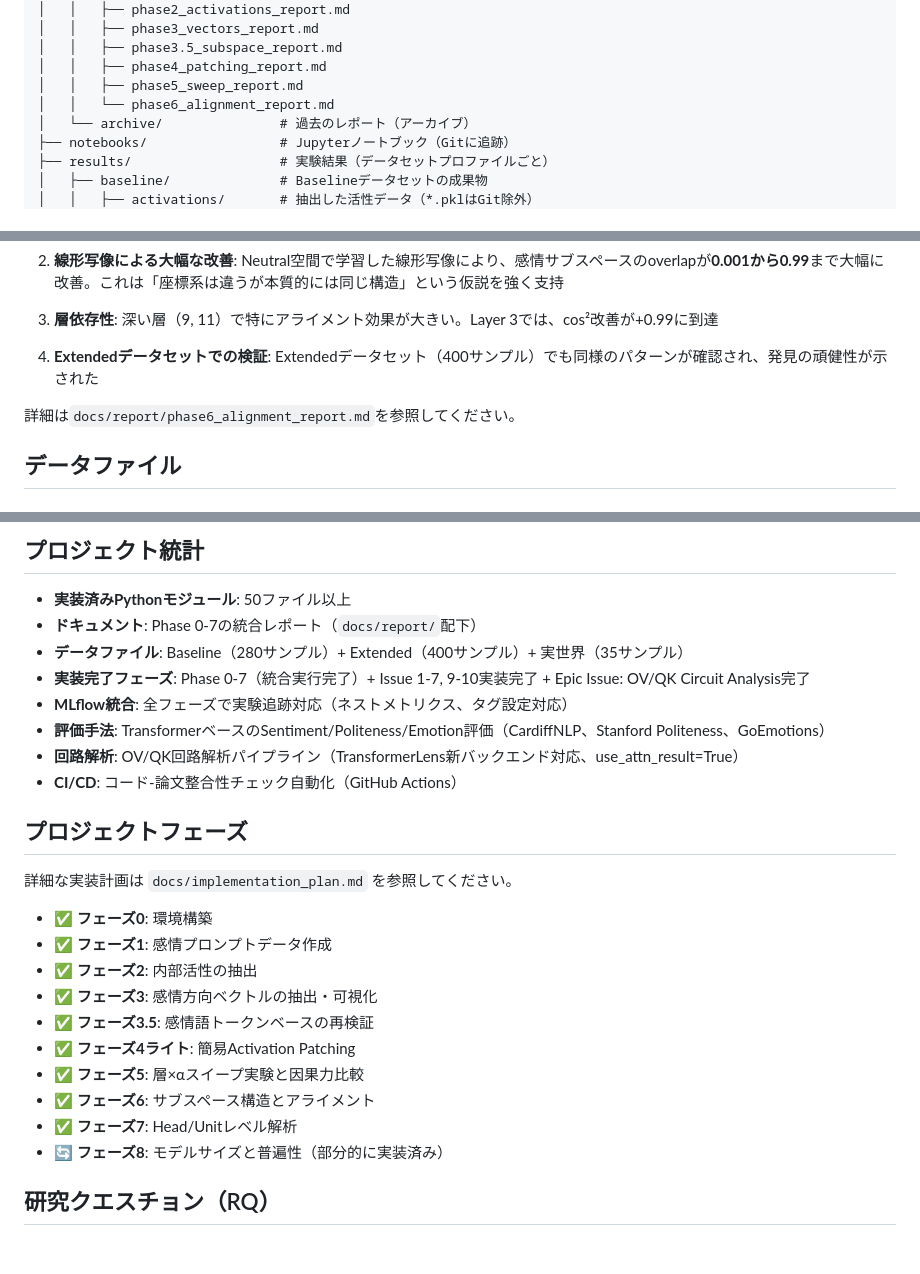
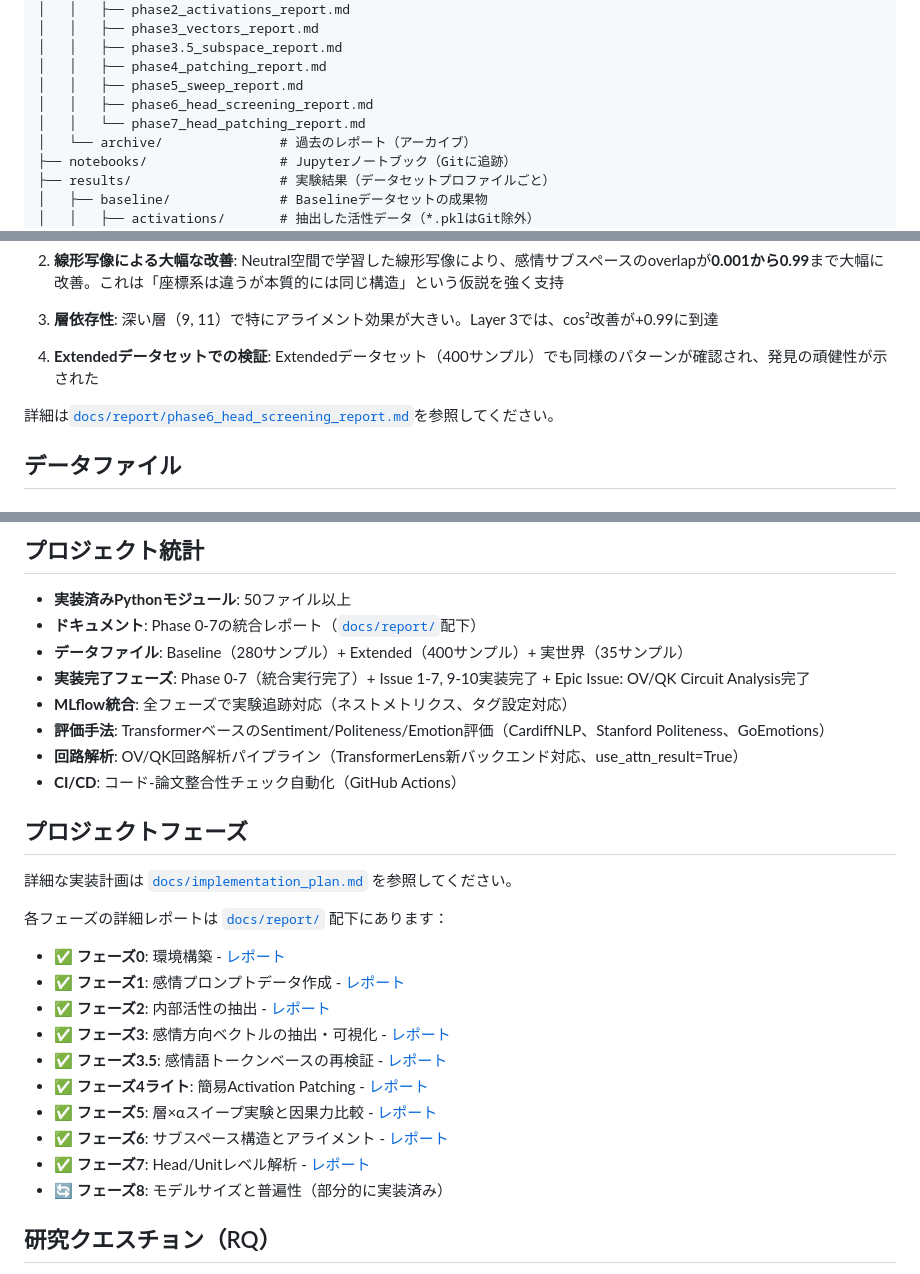
Before and after one commit to toshiohanawa/emotion-circuits-project, a Markdown page: README.md, 3 parts joined by grey strips. Drawn GitHub-style; blank space fills up the shorter version.

Commit message:
refactor: Update README.md to reflect new report structure and phase documentation
- Renamed phase 6 report to `phase6_head_screening_report.md` and added phase 7 report `phase7_head_patching_report.md`.
- Updated links in README.md to point to the new report files for phases 6 and 7.
- Enhanced documentation for project phases, providing direct links to individual reports for better accessibility.

```diff
--- a/README.md
+++ b/README.md
@@ -155,7 +155,8 @@ emotion-circuits-project/
 │   │   ├── phase3.5_subspace_report.md
 │   │   ├── phase4_patching_report.md
 │   │   ├── phase5_sweep_report.md
-│   │   └── phase6_alignment_report.md
+│   │   ├── phase6_head_screening_report.md
+│   │   └── phase7_head_patching_report.md
 │   └── archive/               # 過去のレポート（アーカイブ）
 ├── notebooks/                 # Jupyterノートブック（Gitに追跡）
 ├── results/                   # 実験結果（データセットプロファイルごと）
@@ -424,7 +425,7 @@ python -m src.visualization.alignment_plots \
 
 4. **Extendedデータセットでの検証**: Extendedデータセット（400サンプル）でも同様のパターンが確認され、発見の頑健性が示された
 
-詳細は`docs/report/phase6_alignment_report.md`を参照してください。
+詳細は[`docs/report/phase6_head_screening_report.md`](docs/report/phase6_head_screening_report.md)を参照してください。
 
 ## データファイル
 
@@ -494,7 +495,7 @@ git commit -m "Remove large data files from Git tracking"
 ## プロジェクト統計
 
 - **実装済みPythonモジュール**: 50ファイル以上
-- **ドキュメント**: Phase 0-7の統合レポート（`docs/report/`配下）
+- **ドキュメント**: Phase 0-7の統合レポート（[`docs/report/`](docs/report/)配下）
 - **データファイル**: Baseline（280サンプル）+ Extended（400サンプル）+ 実世界（35サンプル）
 - **実装完了フェーズ**: Phase 0-7（統合実行完了）+ Issue 1-7, 9-10実装完了 + Epic Issue: OV/QK Circuit Analysis完了
 - **MLflow統合**: 全フェーズで実験追跡対応（ネストメトリクス、タグ設定対応）
@@ -504,17 +505,19 @@ git commit -m "Remove large data files from Git tracking"
 
 ## プロジェクトフェーズ
 
-詳細な実装計画は `docs/implementation_plan.md` を参照してください。
+詳細な実装計画は [`docs/implementation_plan.md`](docs/implementation_plan.md) を参照してください。
 
-- ✅ **フェーズ0**: 環境構築
-- ✅ **フェーズ1**: 感情プロンプトデータ作成
-- ✅ **フェーズ2**: 内部活性の抽出
-- ✅ **フェーズ3**: 感情方向ベクトルの抽出・可視化
-- ✅ **フェーズ3.5**: 感情語トークンベースの再検証
-- ✅ **フェーズ4ライト**: 簡易Activation Patching
-- ✅ **フェーズ5**: 層×αスイープ実験と因果力比較
-- ✅ **フェーズ6**: サブスペース構造とアライメント
-- ✅ **フェーズ7**: Head/Unitレベル解析
+各フェーズの詳細レポートは [`docs/report/`](docs/report/) 配下にあります：
+
+- ✅ **フェーズ0**: 環境構築 - [レポート](docs/report/phase0_setup_report.md)
+- ✅ **フェーズ1**: 感情プロンプトデータ作成 - [レポート](docs/report/phase1_data_report.md)
+- ✅ **フェーズ2**: 内部活性の抽出 - [レポート](docs/report/phase2_activations_report.md)
+- ✅ **フェーズ3**: 感情方向ベクトルの抽出・可視化 - [レポート](docs/report/phase3_vectors_report.md)
+- ✅ **フェーズ3.5**: 感情語トークンベースの再検証 - [レポート](docs/report/phase3.5_subspace_report.md)
+- ✅ **フェーズ4ライト**: 簡易Activation Patching - [レポート](docs/report/phase4_patching_report.md)
+- ✅ **フェーズ5**: 層×αスイープ実験と因果力比較 - [レポート](docs/report/phase5_sweep_report.md)
+- ✅ **フェーズ6**: サブスペース構造とアライメント - [レポート](docs/report/phase6_head_screening_report.md)
+- ✅ **フェーズ7**: Head/Unitレベル解析 - [レポート](docs/report/phase7_head_patching_report.md)
 - 🔄 **フェーズ8**: モデルサイズと普遍性（部分的に実装済み）
 
 ## 研究クエスチョン（RQ）
```
